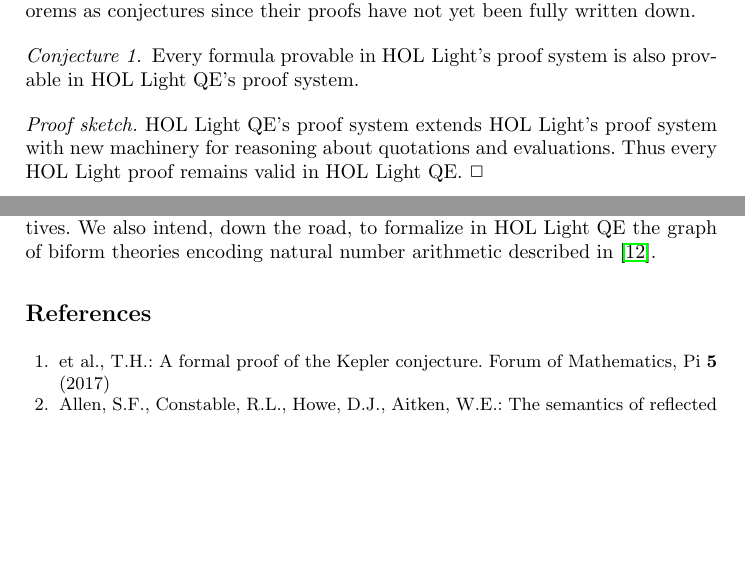
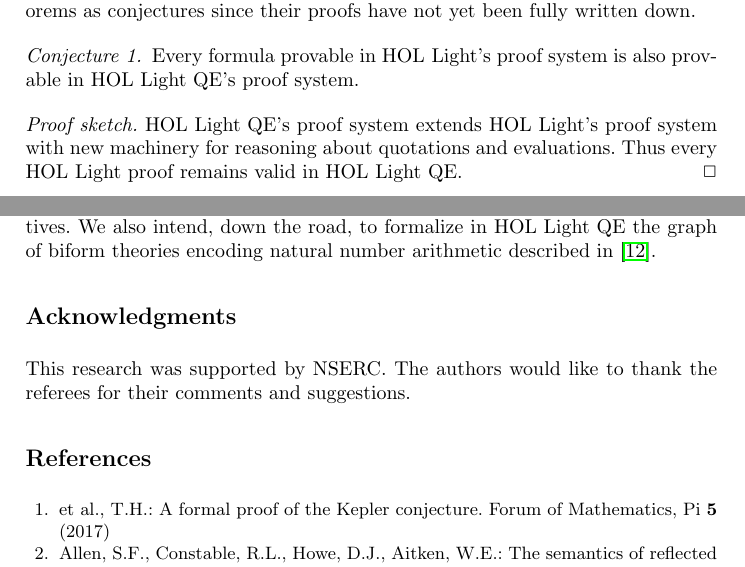
Before and after one commit to JacquesCarette/MathScheme, a LaTeX thesis (papers/hol-light-qe/hol-light-qe.tex): two parts of pages 12 and 17 of 20, joined at a grey line, cut so that both start at the same text, the shorter picture padded with empty space. Compiled offline with pdfLaTeX.

Commit message:
A few more minor corrections.

```diff
--- a/papers/hol-light-qe/hol-light-qe.tex
+++ b/papers/hol-light-qe/hol-light-qe.tex
@@ -33,7 +33,7 @@ Computing and Software, McMaster University, Canada\\
 %\email{\{carette,wmfarmer,laskowsp\}@mcmaster.ca}\\
 \url{http://www.cas.mcmaster.ca/~carette}\\
 \url{http://imps.mcmaster.ca/wmfarmer}\\[1.5ex]
-17 June 2018
+19 June 2018
 }
 
 \pagestyle{headings}
@@ -1004,7 +1004,8 @@ Every formula provable in {\HL}'s proof system is also provable in
 \noindent
 \emph{Proof sketch.}  {\HLQE}'s proof system extends {\HL}'s proof
 system with new machinery for reasoning about quotations and
-evaluations. Thus every {\HL} proof remains valid in {\HLQE}. $\Box$
+evaluations. Thus every {\HL} proof remains valid in {\HLQE}. \hfill
+$\Box$
 
 \bigskip
 
@@ -1320,6 +1321,11 @@ also intend, down the road, to formalize in {\HLQE} the graph of
 biform theories encoding natural number arithmetic described
 in~\cite{CaretteFarmer17}.
 
+\section*{Acknowledgments}
+
+This research was supported by NSERC.  The authors would like to thank
+the referees for their comments and suggestions.
+
 \bibliography{imps}
 \bibliographystyle{splncs04}
 
```
Also changed, not shown: papers/hol-light-qe/hol-light-qe.pdf, papers/hol-light-qe/hol-light-qe.tex (8 more changed lines).
